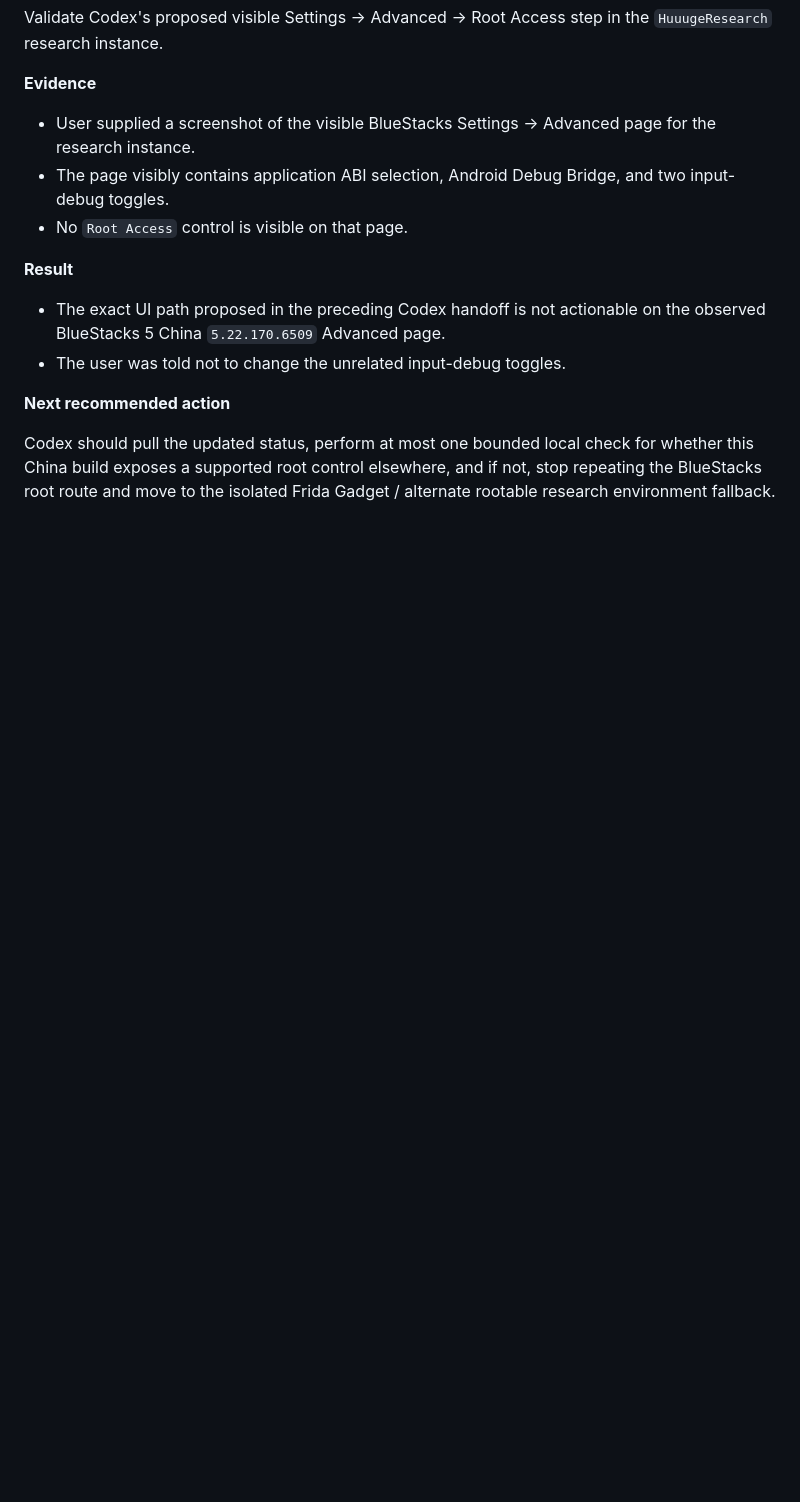
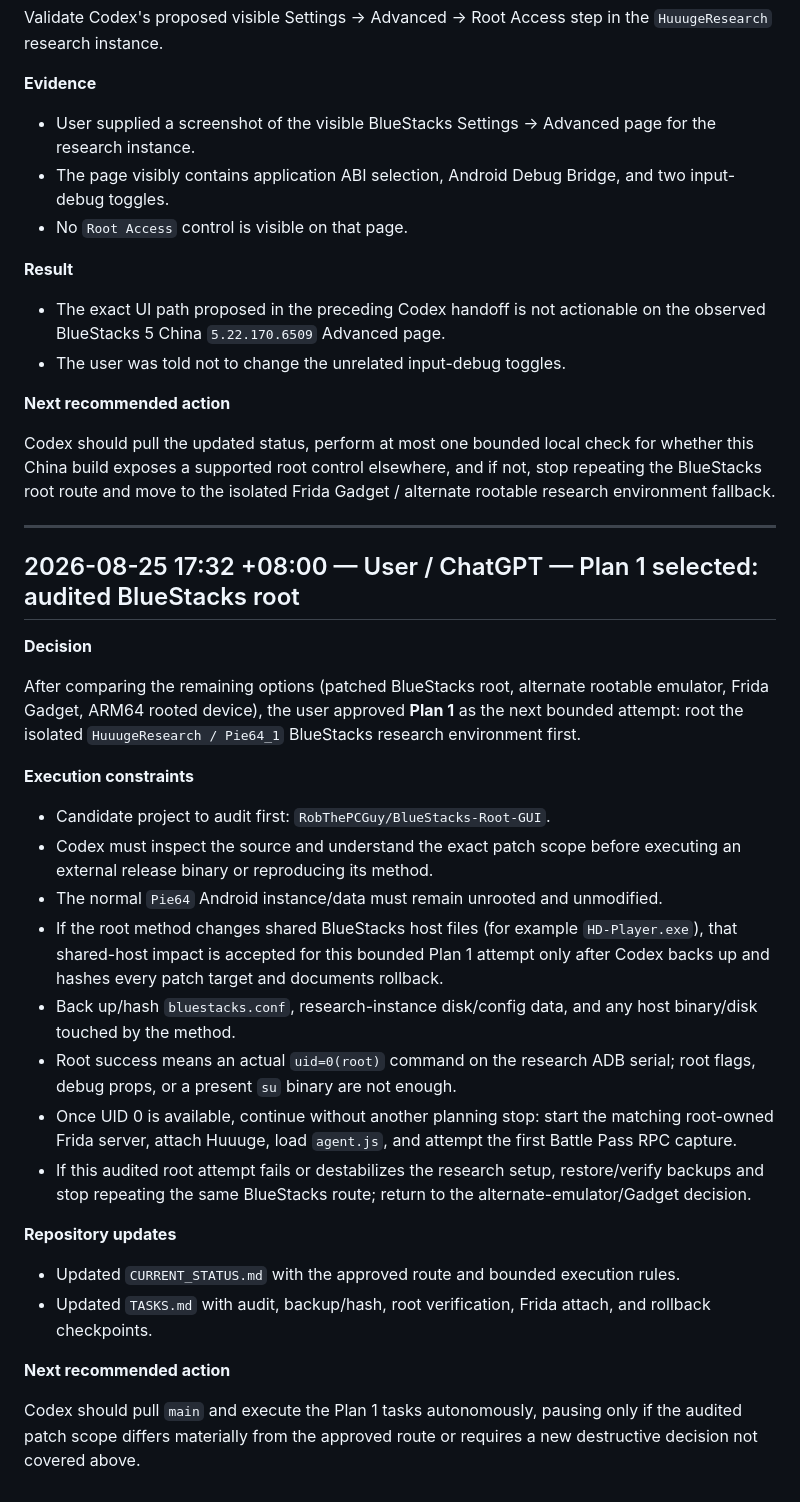
Before and after one commit to 840832144/huuuge-android-research, a Markdown page: COLLAB_LOG.md, the part around the change. GitHub-like rendering; blank space fills up the shorter version.

Commit message:
docs: record BlueStacks root route decision

```diff
--- a/COLLAB_LOG.md
+++ b/COLLAB_LOG.md
@@ -203,3 +203,31 @@ Validate Codex's proposed visible Settings → Advanced → Root Access step in
 **Next recommended action**
 
 Codex should pull the updated status, perform at most one bounded local check for whether this China build exposes a supported root control elsewhere, and if not, stop repeating the BlueStacks root route and move to the isolated Frida Gadget / alternate rootable research environment fallback.
+
+---
+
+## 2026-08-25 17:32 +08:00 — User / ChatGPT — Plan 1 selected: audited BlueStacks root
+
+**Decision**
+
+After comparing the remaining options (patched BlueStacks root, alternate rootable emulator, Frida Gadget, ARM64 rooted device), the user approved **Plan 1** as the next bounded attempt: root the isolated `HuuugeResearch / Pie64_1` BlueStacks research environment first.
+
+**Execution constraints**
+
+- Candidate project to audit first: `RobThePCGuy/BlueStacks-Root-GUI`.
+- Codex must inspect the source and understand the exact patch scope before executing an external release binary or reproducing its method.
+- The normal `Pie64` Android instance/data must remain unrooted and unmodified.
+- If the root method changes shared BlueStacks host files (for example `HD-Player.exe`), that shared-host impact is accepted for this bounded Plan 1 attempt only after Codex backs up and hashes every patch target and documents rollback.
+- Back up/hash `bluestacks.conf`, research-instance disk/config data, and any host binary/disk touched by the method.
+- Root success means an actual `uid=0(root)` command on the research ADB serial; root flags, debug props, or a present `su` binary are not enough.
+- Once UID 0 is available, continue without another planning stop: start the matching root-owned Frida server, attach Huuuge, load `agent.js`, and attempt the first Battle Pass RPC capture.
+- If this audited root attempt fails or destabilizes the research setup, restore/verify backups and stop repeating the same BlueStacks route; return to the alternate-emulator/Gadget decision.
+
+**Repository updates**
+
+- Updated `CURRENT_STATUS.md` with the approved route and bounded execution rules.
+- Updated `TASKS.md` with audit, backup/hash, root verification, Frida attach, and rollback checkpoints.
+
+**Next recommended action**
+
+Codex should pull `main` and execute the Plan 1 tasks autonomously, pausing only if the audited patch scope differs materially from the approved route or requires a new destructive decision not covered above.
```
